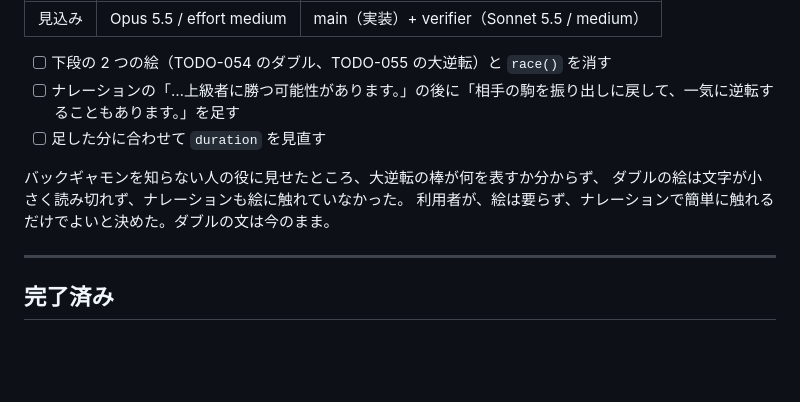
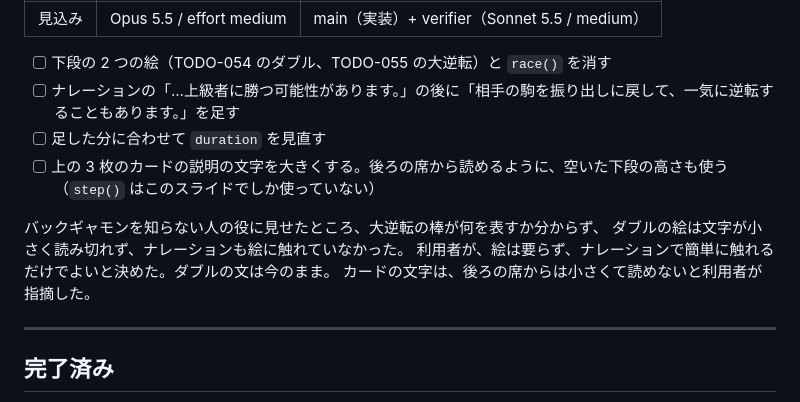
Before and after one commit to ytani01/slide_backgammon, a Markdown page: TODO.md, the part around the change. GitHub-like rendering; blank space fills up the shorter version.

Commit message:
docs(todo): TODO-064 に、3 枚のカードの文字を大きくする作業を足す
Co-Authored-By: Claude Opus 5.5 <noreply@anthropic.com>
Claude-Session: https://claude.ai/code/session_01J5VNkMcxcrZP6tDkPDUMss

```diff
--- a/TODO.md
+++ b/TODO.md
@@ -45,10 +45,12 @@ TODO-050 の担当が Playwright で開いたときに出た。実害は未確
 - [ ] 下段の 2 つの絵（TODO-054 のダブル、TODO-055 の大逆転）と `race()` を消す
 - [ ] ナレーションの「…上級者に勝つ可能性があります。」の後に「相手の駒を振り出しに戻して、一気に逆転することもあります。」を足す
 - [ ] 足した分に合わせて `duration` を見直す
+- [ ] 上の 3 枚のカードの説明の文字を大きくする。後ろの席から読めるように、空いた下段の高さも使う（`step()` はこのスライドでしか使っていない）
 
 バックギャモンを知らない人の役に見せたところ、大逆転の棒が何を表すか分からず、
 ダブルの絵は文字が小さく読み切れず、ナレーションも絵に触れていなかった。
 利用者が、絵は要らず、ナレーションで簡単に触れるだけでよいと決めた。ダブルの文は今のまま。
+カードの文字は、後ろの席からは小さくて読めないと利用者が指摘した。
 
 ---
 
```
